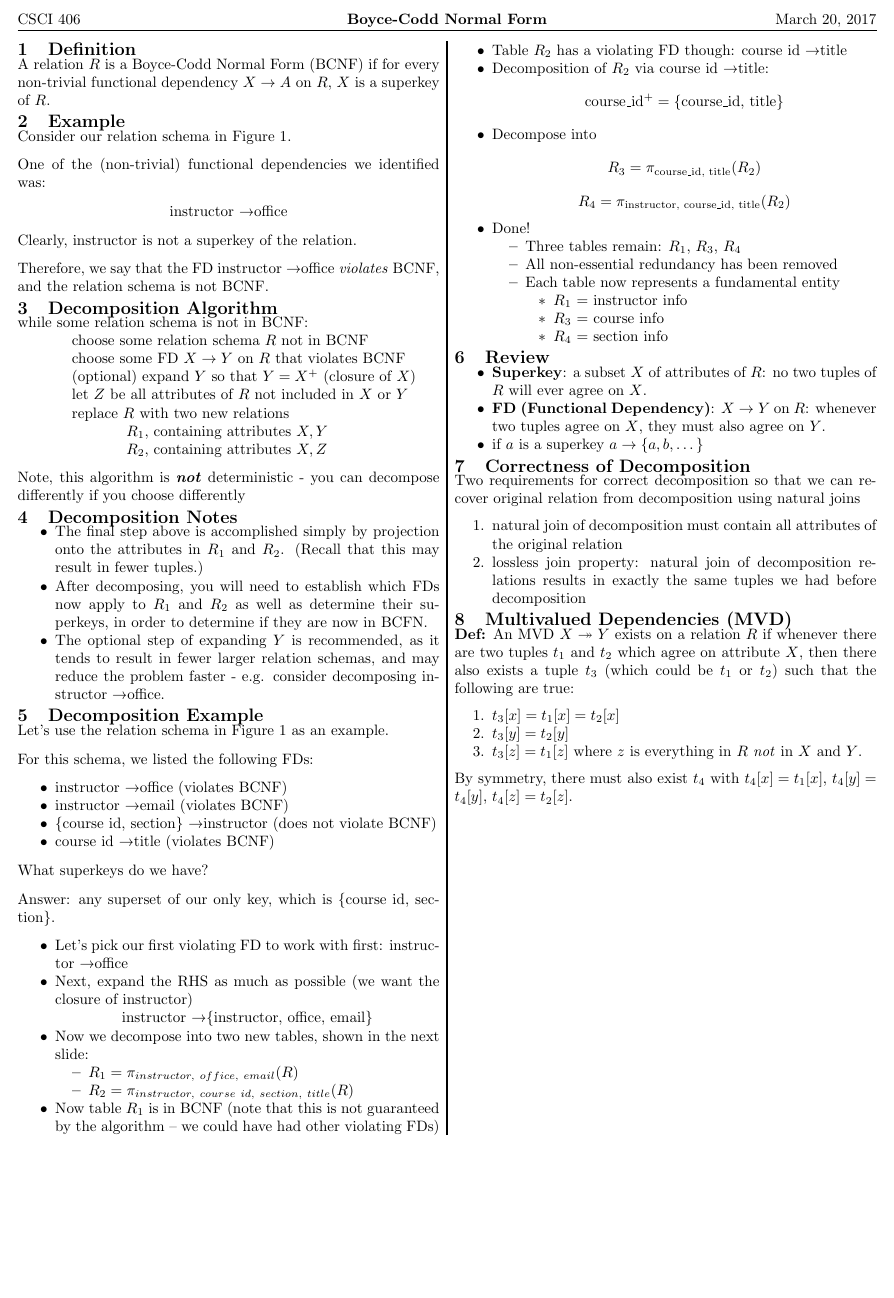
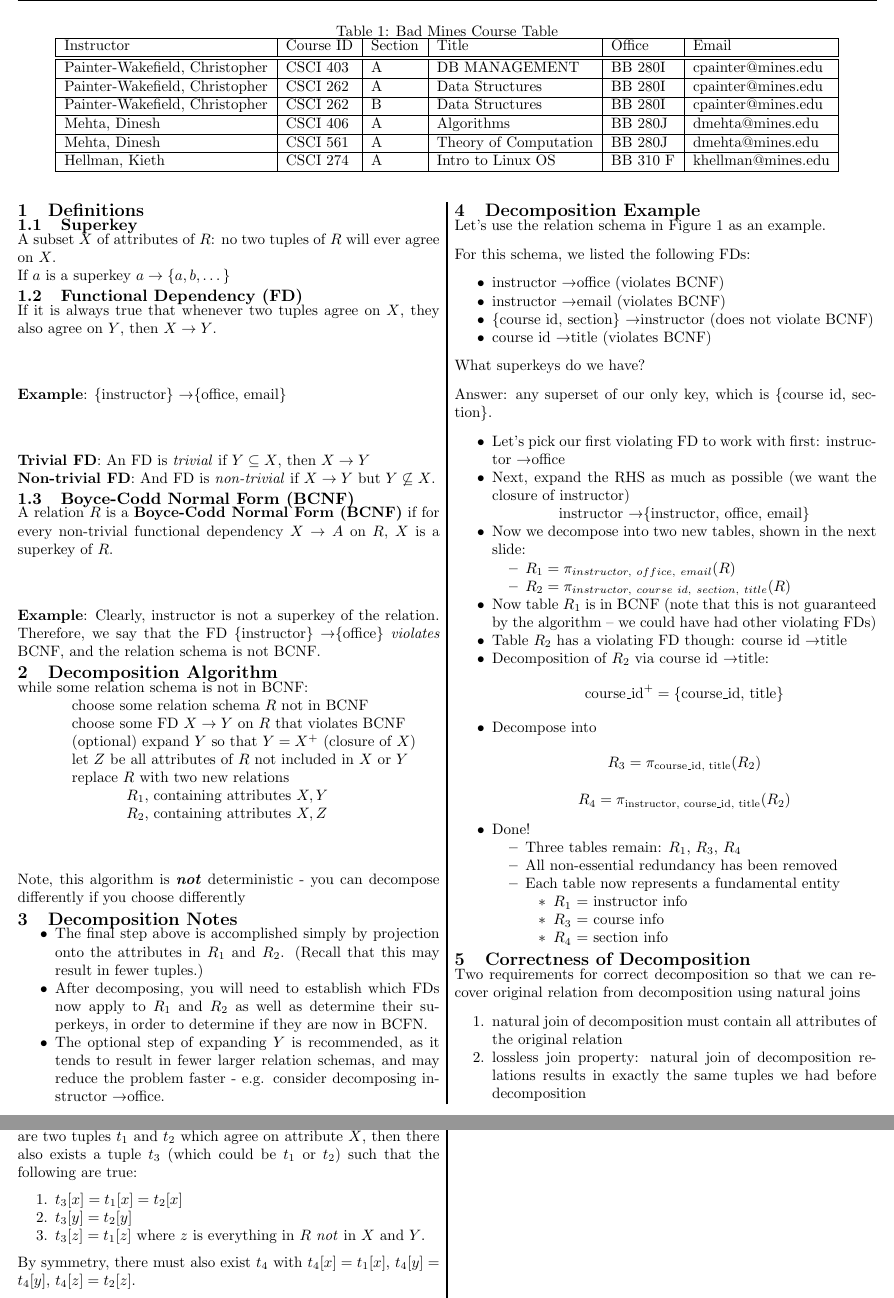
Before and after one commit to sumnerevans/mines-cheatsheets, a LaTeX document (csci403-database-management/bcnf.tex, which reads cheatsheet.cls): part of the page before the commit and two parts of pages 1 and 2 of 2 after it, the two joined at a grey line, cut at the place of the change, the shorter picture padded with empty space. Compiled offline with pdfLaTeX.

Commit message:
updated bcnf

```diff
--- a/cheatsheet.cls
+++ b/cheatsheet.cls
@@ -59,7 +59,7 @@
 
 \pagenumbering{gobble}
 \titleformat{\section}{\normalfont\fontsize{12pt}{12pt}\scshape\bfseries\raggedright}{\thesection}{1em}{}
-\titleformat{\subsection}{\normalfont\fontsize{10pt}{10pt}\scshape\bfseries\raggedright}{\thesubsection}{1em}{}
+\titleformat{\subsection}{\normalfont\fontsize{11pt}{11pt}\scshape\bfseries\raggedright}{\thesubsection}{1em}{}
 \titleformat{\subsubsection}{\normalfont\fontsize{10pt}{10pt}\scshape\bfseries\raggedright}{\thesubsubsection}{1em}{}
 \titlespacing{\section}{0pt}{0.5\parskip}{-0.5\parskip}
 \titlespacing{\subsection}{0pt}{0.5\parskip}{-0.5\parskip}
--- a/csci403-database-management/bcnf.tex
+++ b/csci403-database-management/bcnf.tex
@@ -4,25 +4,58 @@
 \cheatsheetname{Boyce-Codd Normal Form}
 
 \begin{document}
+\begin{table}
+    \centering
+    \caption{Bad Mines Course Table}
+    \begin{tabular}{| l | l | l | l | l | l |}
+        \hline
+        Instructor & Course ID & Section & Title & Office & Email \\
+        \hline\hline
+        Painter-Wakefield, Christopher & CSCI 403 & A & DB MANAGEMENT & BB 280I
+                                       & cpainter@mines.edu \\
+        \hline
+        Painter-Wakefield, Christopher & CSCI 262 & A & Data Structures & BB
+        280I & cpainter@mines.edu \\
+        \hline
+        Painter-Wakefield, Christopher & CSCI 262 & B & Data Structures & BB
+        280I & cpainter@mines.edu \\
+        \hline
+        Mehta, Dinesh & CSCI 406 & A & Algorithms & BB 280J & dmehta@mines.edu\\
+        \hline
+        Mehta, Dinesh & CSCI 561 & A & Theory of Computation & BB 280J &
+        dmehta@mines.edu \\
+        \hline
+        Hellman, Kieth & CSCI 274 & A & Intro to Linux OS & BB 310 F &
+        khellman@mines.edu\\
+        \hline
+    \end{tabular}
+\end{table}
 
 \begin{multicols*}{2}
-\section{Definition}
-A relation $R$ is a Boyce-Codd Normal Form (BCNF) if for
-every non-trivial functional dependency $X \rightarrow A$ on $R$, $X$ is a
-superkey of $R$.
+    \section{Definitions}
+    \subsection{Superkey}
+    A subset $X$ of attributes of $R$: no two tuples of $R$ will ever agree on
+    $X$.\\
+    If $a$ is a superkey $a \rightarrow \{a, b, \dots\}$
 
-\section{Example}
-Consider our relation schema in Figure 1.
+    \subsection{Functional Dependency (FD)}
+    If it is always true that whenever two tuples agree on $X$, they also agree
+    on $Y$, then $X \rightarrow Y$.
 
-One of the (non-trivial) functional dependencies we identified was:
+    \textbf{Example}: \{instructor\} \textrightarrow \{office, email\}
 
-\begin{center}
-    instructor \textrightarrow office
-\end{center}
+    \textbf{Trivial FD}: An FD is \textit{trivial} if $Y \subseteq X$, then $X
+    \rightarrow Y$\\
+    \textbf{Non-trivial FD}: And FD is \textit{non-trivial} if $X \rightarrow Y$
+    but $Y \not\subseteq X$.
 
-Clearly, instructor is not a superkey of the relation.
+    \subsection{Boyce-Codd Normal Form (BCNF)}
+    A relation $R$ is a \textbf{Boyce-Codd Normal Form (BCNF)} if for every
+    non-trivial functional dependency $X \rightarrow A$ on $R$, $X$ is a superkey of
+    $R$.
 
-Therefore, we say that the FD instructor \textrightarrow office
+    \textbf{Example}: Clearly, instructor is not a superkey of the relation.
+    Therefore, we say that the FD \{instructor\} \textrightarrow \{office\}
     \textit{violates} BCNF, and the relation schema is not BCNF.
 
     \section{Decomposition Algorithm}
@@ -105,15 +139,6 @@ Answer: any superset of our only key, which is \{course id, section\}.
             \end{itemize}
     \end{itemize}
 
-\section{Review}
-\begin{itemize}
-    \item \textbf{Superkey}: a subset $X$ of attributes of $R$: no two tuples of
-        $R$ will ever agree on $X$.
-    \item \textbf{FD (Functional Dependency)}: $X \rightarrow Y$ on $R$:
-        whenever two tuples agree on $X$, they must also agree on $Y$.
-    \item if $a$ is a superkey $a \rightarrow \{a, b, \dots\}$
-\end{itemize}
-
     \section{Correctness of Decomposition}
     Two requirements for correct decomposition so that we can recover original
     relation from decomposition using natural joins
```
Also changed, not shown: csci403-database-management/bcnf.pdf, csci403-database-management/bcnf.tex (1 more changed lines). Lines whose indentation alone changed are shown as unchanged.
